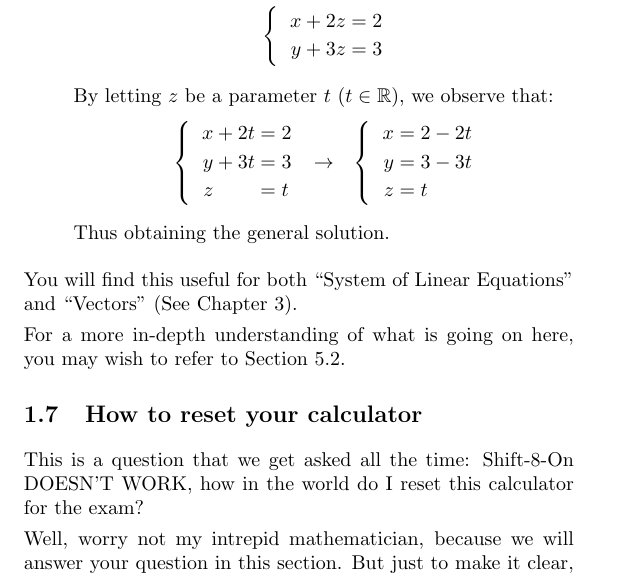
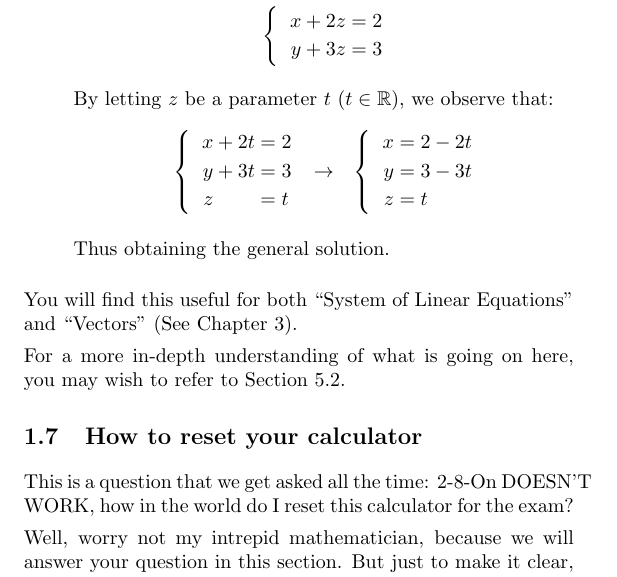
Before and after one commit to oliverli/A-Level-Notes, a LaTeX thesis (Casio/guide.tex): part of page 20 of 59, cut so that both start at the same text. Compiled offline with pdfLaTeX.

Commit message:
fixed 2-8-on

```diff
--- a/Casio/guide.tex
+++ b/Casio/guide.tex
@@ -512,7 +512,7 @@ You will find this useful for both "System of Linear Equations" and "Vectors" (S
 For a more in-depth understanding of what is going on here, you may wish to refer to Section \ref{sec:solvLinSys}.
 
 \section{How to reset your calculator}
-This is a question that we get asked all the time: Shift-8-On DOESN'T WORK, how in the world do I reset this calculator for the exam?
+This is a question that we get asked all the time: 2-8-On DOESN'T WORK, how in the world do I reset this calculator for the exam?
 
 Well, worry not my intrepid mathematician, because we will answer your question in this section. But just to make it clear, we are not \textit{too} sure what the \textit{correct} way to do this is, and these instructions here exists purely as a form of reference.
 
```
Also changed, not shown: Casio/guide.pdf.
